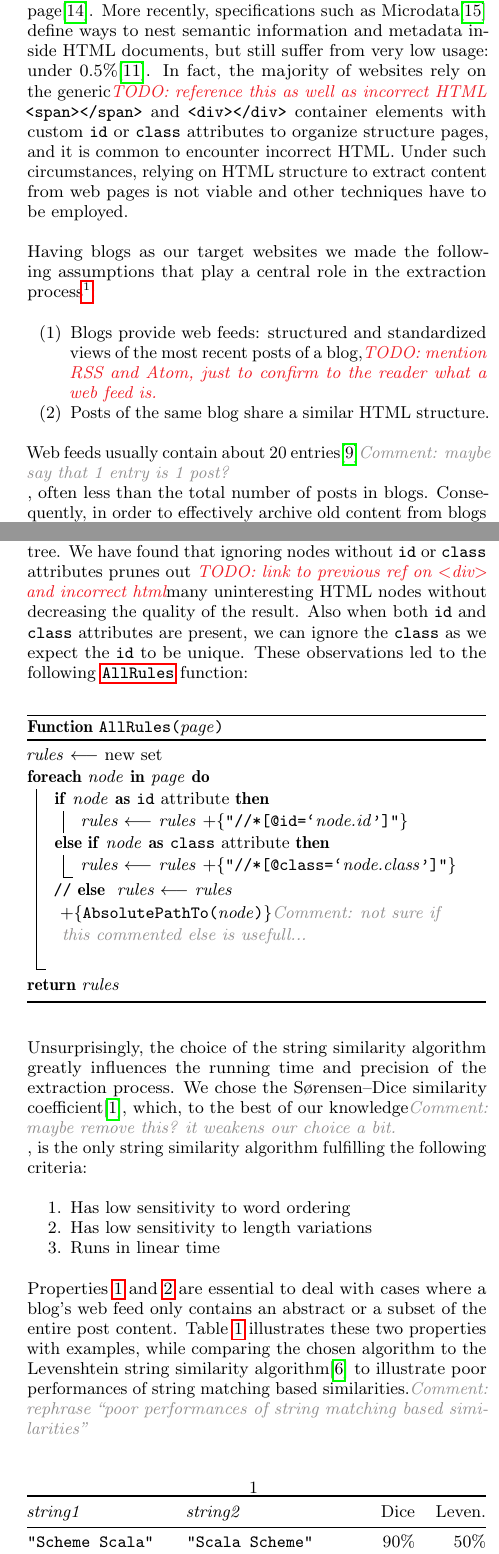
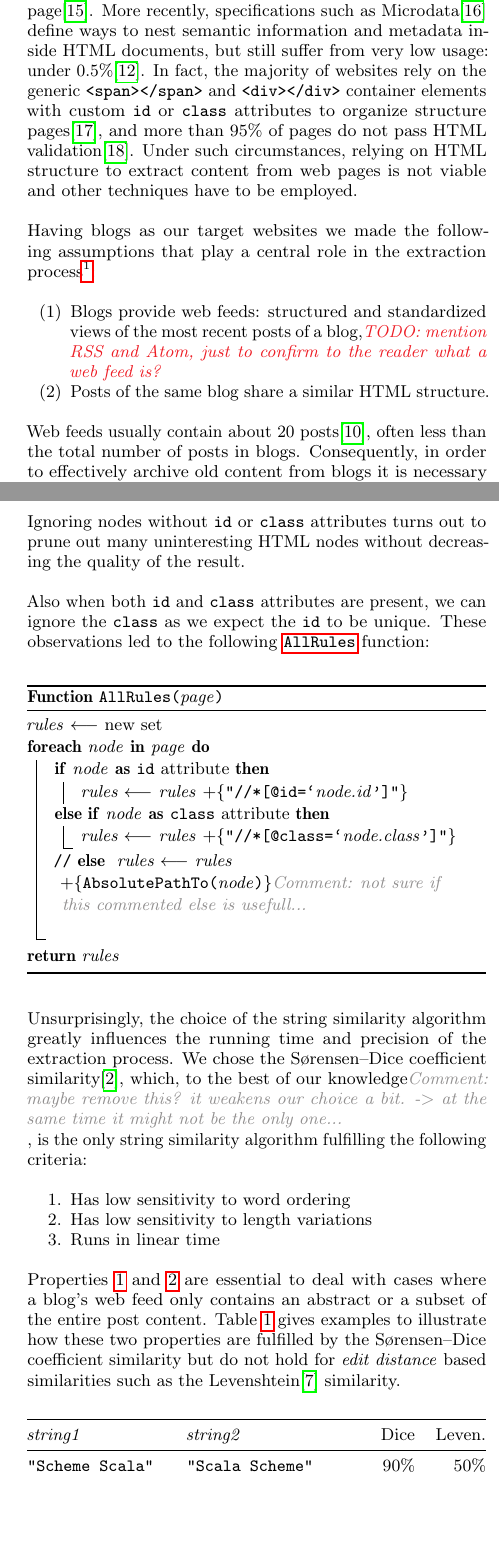
Before and after one commit to OlivierBlanvillain/blogforever-crawler-publication, a LaTeX paper (tex/main.tex, which reads tex/3-algorithms.tex): two parts of the columns of pages 2 and 3 of 8, joined at a grey line, cut so that both start at the same text, the shorter picture padded with empty space. Compiled offline with pdfLaTeX.

Commit message:
Fix/respond to some comments.

```diff
--- a/tex/3-algorithms.tex
+++ b/tex/3-algorithms.tex
@@ -5,17 +5,17 @@ This section explains in detail the algorithms we developed to extract blog post
 %%%%%%%%%%%%%%%%%%%%%%%
 \subsection{Motivation}
 % html extraction is not trival
-Extracting metadata and content from HTML documents is a challenging task. Standards and format recommendations have been around for quite some time, strictly specifying how HTML documents should be organized. For instance the \code{<h1></h1>} tags should contain the highest-level heading of the page and must not appear more than once per page\cite{w3c2002}. More recently, specifications such as Microdata\cite{whatwg2013} define ways to nest semantic information and metadata inside HTML documents, but still suffer from very low usage: under 0.5\%\cite{andrewrogers2013}. In fact, the majority of websites rely on the generic\TODO{reference this as well as incorrect HTML} \code{<span></span>} and \code{<div></div>} container elements with custom \code{id} or \code{class} attributes to organize structure pages, and it is common to encounter incorrect HTML. Under such circumstances, relying on HTML structure to extract content from web pages is not viable and other techniques have to be employed.
+Extracting metadata and content from HTML documents is a challenging task. Standards and format recommendations have been around for quite some time, strictly specifying how HTML documents should be organized. For instance the \code{<h1></h1>} tags should contain the highest-level heading of the page and must not appear more than once per page\cite{w3c2002}. More recently, specifications such as Microdata\cite{whatwg2013} define ways to nest semantic information and metadata inside HTML documents, but still suffer from very low usage: under 0.5\%\cite{andrewrogers2013}. In fact, the majority of websites rely on the generic \code{<span></span>} and \code{<div></div>} container elements with custom \code{id} or \code{class} attributes to organize structure pages\cite{brianwilson2008}, and more than 95\% of pages do not pass HTML validation\cite{brianwilson2008-a}. Under such circumstances, relying on HTML structure to extract content from web pages is not viable and other techniques have to be employed.
 
 \Anotecontent{assumptions}{Our experiments on a large dataset of blogs showed than failing tests where either due to a violation of one of these assumptions, or to an insufficient amount of text in posts, such as \emph{photoblogs} with short captions.}
 
 % assumptions when working with blogs
 Having blogs as our target websites we made the following assumptions that play a central role in the extraction process\Anote{assumptions}:
 \begin{enumerate}[label={(\arabic*)}]
-  \item\label{havefeedAssum} Blogs provide web feeds: structured and standardized views of the most recent posts of a blog,\TODO{mention RSS and Atom, just to confirm to the reader what a web feed is.}
+  \item\label{havefeedAssum} Blogs provide web feeds: structured and standardized views of the most recent posts of a blog,\TODO{mention RSS and Atom, just to confirm to the reader what a web feed is?}
   \item\label{similarhtmlAssum} Posts of the same blog share a similar HTML structure.
 \end{enumerate}
-Web feeds usually contain about 20 entries\cite{oita2010}\comment{maybe say that 1 entry is 1 post?}, often less than the total number of posts in blogs. Consequently, in order to effectively archive old content from blogs it is necessary to download and process pages beyond the ones referenced in the feed.
+Web feeds usually contain about 20 posts\cite{oita2010}, often less than the total number of posts in blogs. Consequently, in order to effectively archive old content from blogs it is necessary to download and process pages beyond the ones referenced in the feed.
 
 %%%%%%%%%%%%%%%%%%%%%%%%%%%%%%%
 \subsection{Content extraction}
@@ -25,12 +25,12 @@ To extract content, authors, dates and comments from blog posts, we proceed by f
 \extractionAlgo
 
 % algorithm, inputs/output
-Algorithm \ref{extractionAlgo} shows the steps we follow to build extraction rules for the content pof blog posts. As input, it takes a set of pairs of HTML pages and target contents, and finally returns an extraction rule. This rule is such that when applied to other input pages, the extracted contents are as similar as possible to the corresponding target contents. \comment{Does it make more sense now? Is it correct? To be honest, I'm not 100\% what you were trying to say.}%
+Algorithm \ref{extractionAlgo} shows the steps we follow to build extraction rules for the content pof blog posts. As input, it takes a set of pairs of HTML pages and target contents, and finally returns an extraction rule. This rule is such that when applied to other input pages, the extracted contents are as similar as possible to the corresponding target contents.
 
 % general idea, embarrassingly parallel
-The idea is quite simple: to compute the best extraction rule for each pair of HTML page and target conent and to finally return the most frequent best rule. Making each of these computations independent might seem like a loss of information compared to alternative solutions such as having a global score for each rule, computed as the average of each rule's score over all the pages of the feed. In our experimentation we observed several cases where the independent solution performs better\comment{example, reference or proof?}. When web feeds have many posts with very short content each, mean based solutions tend to be more influenced by these outliers and are inclined to return erronous rules which fail to return target contents but constantly have an average score.
+The idea is quite simple: to compute the best extraction rule for each pair of HTML page and target conent and to finally return the most frequent best rule. Making each of these computations independent might seem like a loss of information compared to alternative solutions such as having a global score for each rule, computed as the average of each rule's score over all the pages of the feed. In our experimentation we observed several cases where the independent solution performs better\TODO{example, reference or proof?}. When web feeds have many posts with very short content each, mean based solutions tend to be more influenced by these outliers and are inclined to return erronous rules which fail to return target contents but constantly have an average score.
 
-In addition, having a independent computation for each input makes the algorithm \emph{embarrassingly parallel}\comment{it's a coined term, so it's fine, but should we have a reference here?}: iterations of the outer loop can trivialy be executed by multiple threads.
+In addition, having a independent computation for each input makes the algorithm \emph{embarrassingly parallel}\comment{it's a coined term, so it's fine, but should we have a reference here? -> Can't find a good one..}: iterations of the outer loop can trivialy be executed by multiple threads.
 
 % input from assumptions.
 Before going into further details about annex functions and time complexity, we should explain how the previously stated assumptions relate to Algorithm \ref{extractionAlgo}. Given a blog, assumption \ref{havefeedAssum} allows the crawler to obtain input for the algorithm. Indeed, web feeds provide either textual content or descriptions for their entries, as well as links to the corresponding pages. Assumption \ref{similarhtmlAssum} guaranties the existence of an appropriate an extraction rule, as well as its applicability to all the posts of a blog.
@@ -38,12 +38,16 @@ Before going into further details about annex functions and time complexity, we
 %%%%%%%%%%%%%%%%%%%%%%%%%%%%%%%%%%%%%%%%%%%%%%%%%%%
 \subsection{Extraction rules and string similarity}
 % xpath selectors (id, else class, else path)
-In our implementation, rules are queries in the XML Path Language (XPath). Consequently, standard libraries can be used parse HTML pages and apply extraction rules, thus providing the \code{Apply} function, used in Algorithm \ref{extractionAlgo}. We experimented with 3 types of XPath queries: selection over the HTML \code{id} attribute, selection over the HTML \code{class} attribute and selection with the absolute path in the HTML tree. We have found that ignoring nodes without \code{id} or \code{class} attributes prunes out \TODO{link to previous ref on <div> and incorrect html}many uninteresting HTML nodes without decreasing the quality of the result. Also when both \code{id} and \code{class} attributes are present, we can ignore the \code{class} as we expect the \code{id} to be unique. These observations led to the following \coderef{allrulesAlgo} function:
+In our implementation, rules are queries in the XML Path Language (XPath). Consequently, standard libraries can be used parse HTML pages and apply extraction rules, thus providing the \code{Apply} function, used in Algorithm \ref{extractionAlgo}. We experimented with 3 types of XPath queries: selection over the HTML \code{id} attribute, selection over the HTML \code{class} attribute and selection with the absolute path in the HTML tree.
+
+Ignoring nodes without \code{id} or \code{class} attributes turns out to prune out many uninteresting HTML nodes without decreasing the quality of the result.
+
+Also when both \code{id} and \code{class} attributes are present, we can ignore the \code{class} as we expect the \code{id} to be unique. These observations led to the following \coderef{allrulesAlgo} function:
 
 \allrulesAlgo
 
 % string similarity
-Unsurprisingly, the choice of the string similarity algorithm greatly influences the running time and precision of the extraction process. We chose the Sørensen–Dice similarity coefficient\cite{dice1945}, which, to the best of our knowledge\comment{maybe remove this? it weakens our choice a bit.}, is the only string similarity algorithm fulfilling the following criteria:
+Unsurprisingly, the choice of the string similarity algorithm greatly influences the running time and precision of the extraction process. We chose the Sørensen–Dice coefficient similarity\cite{dice1945}, which, to the best of our knowledge\comment{maybe remove this? it weakens our choice a bit. -> at the same time it might not be the only one...}, is the only string similarity algorithm fulfilling the following criteria:
 
 \begin{enumerate}
   \item\label{wordorderProp} Has low sensitivity to word ordering
@@ -51,7 +55,7 @@ Unsurprisingly, the choice of the string similarity algorithm greatly influences
   \item\label{linearProp} Runs in linear time
 \end{enumerate}
 
-Properties \ref{wordorderProp} and \ref{lengthProp} are essential to deal with cases where a blog's web feed only contains an abstract or a subset of the entire post content. Table \ref{similarityTable} illustrates these two properties with examples, while comparing the chosen algorithm to the Levenshtein string similarity algorithm\cite{levenshtein1966} to illustrate poor performances of string matching based similarities.\comment{rephrase "poor performances of string matching based similarities"}
+Properties \ref{wordorderProp} and \ref{lengthProp} are essential to deal with cases where a blog's web feed only contains an abstract or a subset of the entire post content. Table \ref{similarityTable} gives examples to illustrate how these two properties are fulfilled by the Sørensen–Dice coefficient similarity but do not hold for \emph{edit distance} based similarities such as the Levenshtein\cite{levenshtein1966} similarity.
 
 \similarityTable
 
```
Also changed, not shown: tex/5-evaluation.tex (+1 -0 lines), tex/main.bib (+26 -9 lines), tex/tables.tex (+1 -1 lines), 1 other file.
